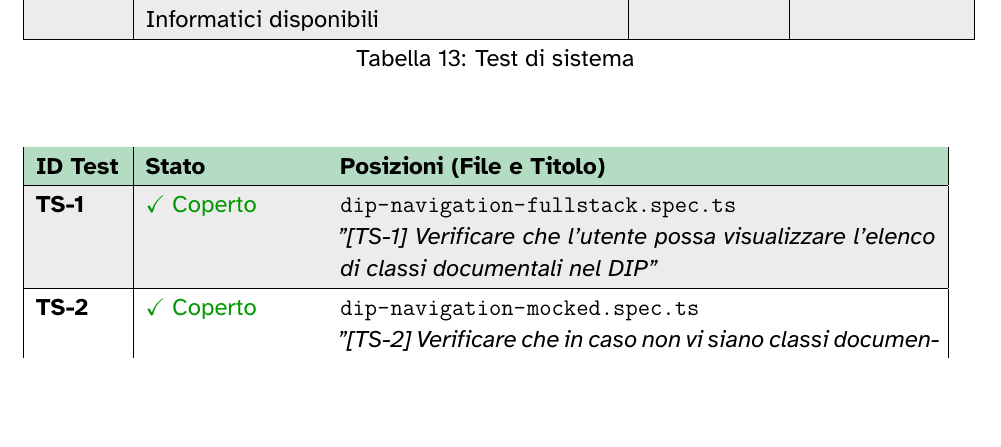
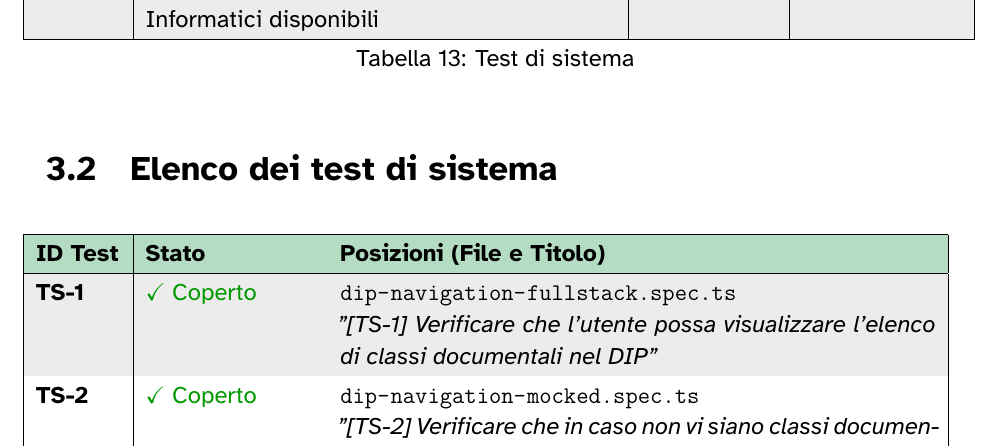
Before and after one commit to 7-ZPUs/Docs, a LaTeX document (3_PB/DocumentiEsterni/PianoDiQualifica.tex): part of page 40 of 97, cut so that both start at the same text, the shorter picture padded with empty space. Compiled offline with XeLaTeX.

Commit message:
aggiunta sezione

```diff
--- a/3_PB/DocumentiEsterni/PianoDiQualifica.tex
+++ b/3_PB/DocumentiEsterni/PianoDiQualifica.tex
@@ -1263,7 +1263,7 @@ TS-379 & Verificare che l'utente possa visualizzare l'elenco dei campi specifici
 \label{tab:test-sistema}
 \end{longtable}
 
-
+\subsection{Elenco dei test di sistema}
 
 \setlength{\LTleft}{-0.4cm}
 \renewcommand{\arraystretch}{1.2}
```
Also changed, not shown: 3_PB/DocumentiEsterni/PianoDiQualifica.pdf.
